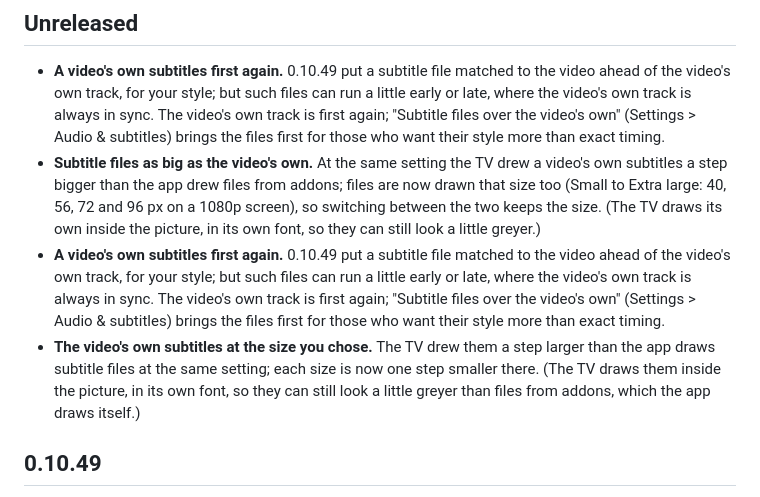
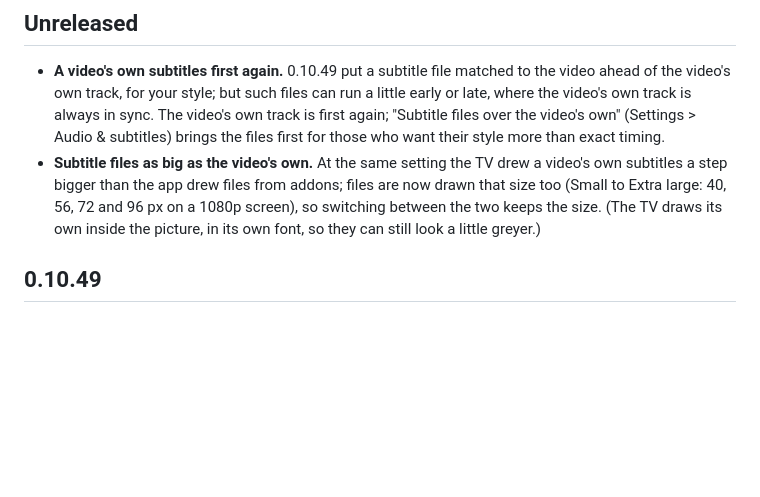
Before and after one commit to smalik29871/stremio-native-tv, a Markdown page: CHANGELOG.md, the part around the change. Rendered like a GitHub page; blank space fills up the shorter version.

Commit message:
Changelog: one entry each
Co-Authored-By: Claude Opus 5.5 <noreply@anthropic.com>
Claude-Session: https://claude.ai/code/session_01KqzakSi9ZfD9NuBysGsSoQ

```diff
--- a/CHANGELOG.md
+++ b/CHANGELOG.md
@@ -12,15 +12,6 @@
   size too (Small to Extra large: 40, 56, 72 and 96 px on a 1080p screen), so switching
   between the two keeps the size. (The TV draws its own inside the picture, in its own font,
   so they can still look a little greyer.)
-- **A video's own subtitles first again.** 0.10.49 put a subtitle file matched to the video
-  ahead of the video's own track, for your style; but such files can run a little early or
-  late, where the video's own track is always in sync. The video's own track is first again;
-  "Subtitle files over the video's own" (Settings > Audio & subtitles) brings the files first
-  for those who want their style more than exact timing.
-- **The video's own subtitles at the size you chose.** The TV drew them a step larger than
-  the app draws subtitle files at the same setting; each size is now one step smaller there.
-  (The TV draws them inside the picture, in its own font, so they can still look a little
-  greyer than files from addons, which the app draws itself.)
 
 ## 0.10.49
 
```
